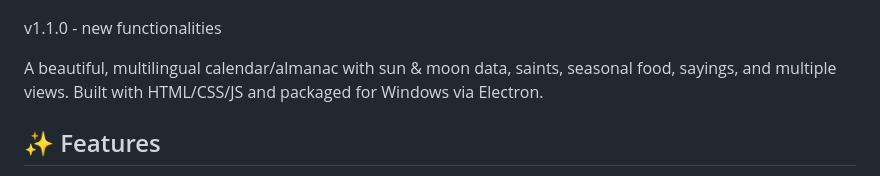
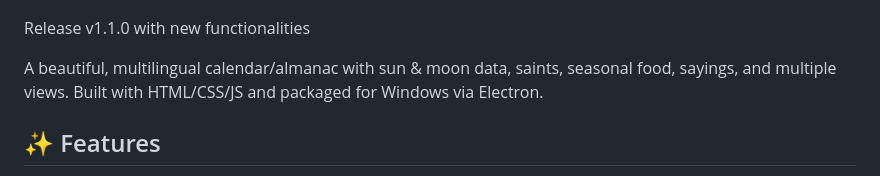
Before and after one commit to MiquelMesa/My-Calendar, a Markdown page: README.md, the part around the change. Drawn GitHub-style.

Commit message:
Revise README for v1.1.0 release
Updated README to reflect release v1.1.0 and new functionalities.

```diff
--- a/README.md
+++ b/README.md
@@ -3,7 +3,7 @@
 
 ![My Calendar Screenshot](screenshot.png)
 
- v1.1.0 - new functionalities
+ Release v1.1.0 with new functionalities
 
 A beautiful, multilingual calendar/almanac with sun & moon data, saints, seasonal food, sayings, and multiple views. Built with HTML/CSS/JS and packaged for Windows via Electron.
 
```
